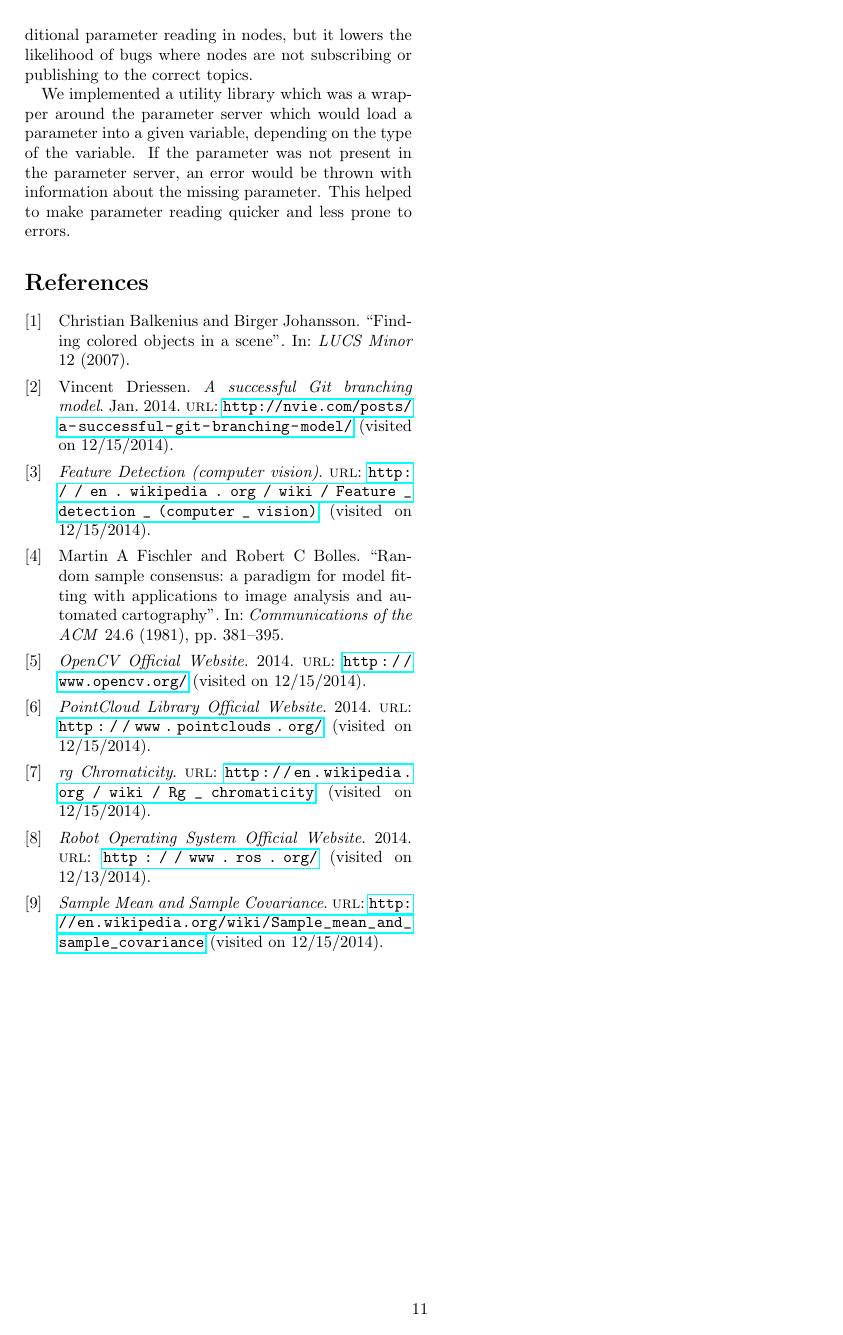
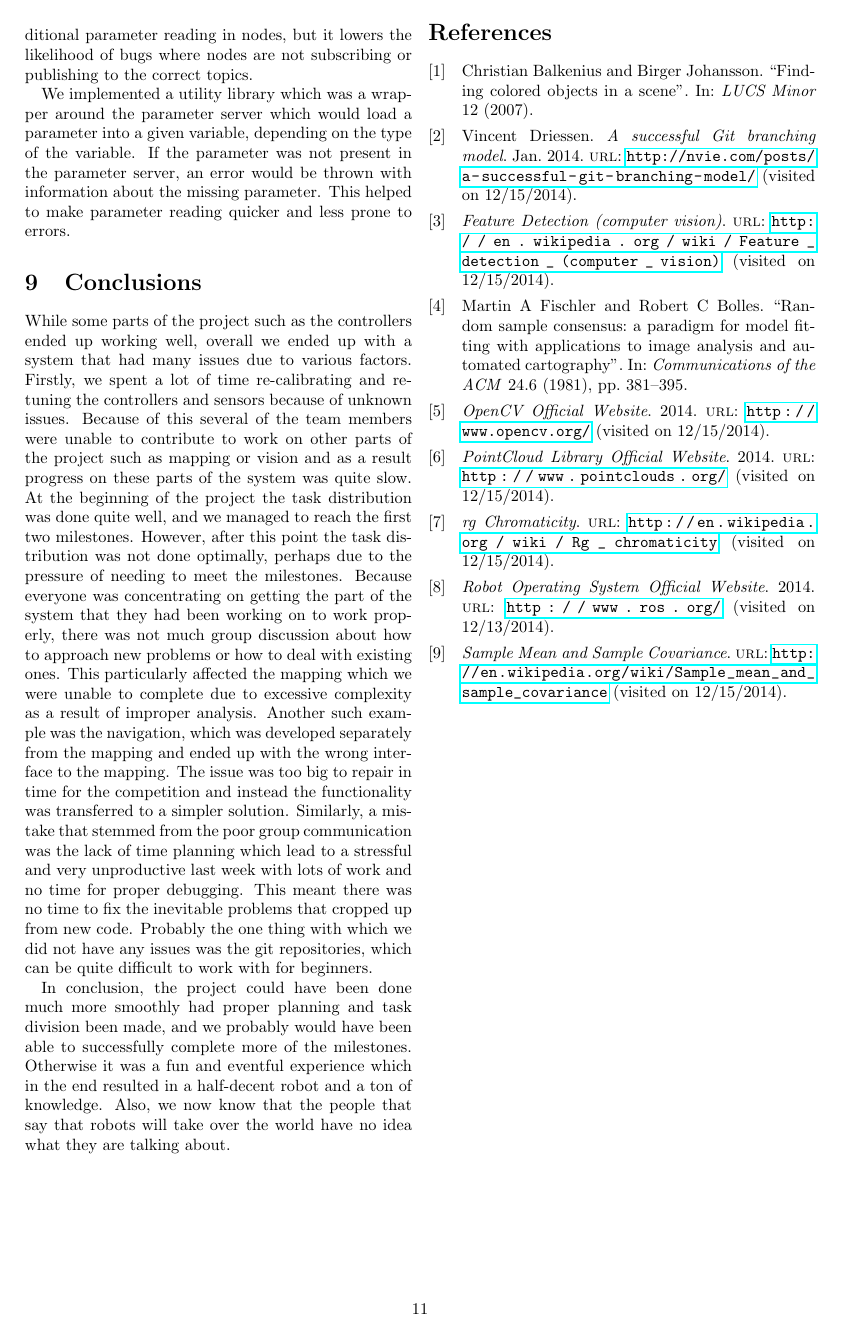
Before and after one commit to DD2425-group-5/documents, a LaTeX paper (report/report.tex): page 11 of 11. Compiled offline with pdfLaTeX.

Commit message:
Added conclusion

```diff
--- a/report/report.tex
+++ b/report/report.tex
@@ -815,8 +815,37 @@ which would load a parameter into a given variable, depending on the type of the
 variable. If the parameter was not present in the parameter server, an error
 would be thrown with information about the missing parameter. This helped to
 make parameter reading quicker and less prone to errors.
+\section{Conclusions}
+While some parts of the project such as the controllers ended up working well,
+overall we ended up with a system that had many issues due to various factors.
+Firstly, we spent a lot of time re-calibrating and re-tuning the controllers and
+sensors because of unknown issues. Because of this several of the team members
+were unable to contribute to work on other parts of the project such as mapping
+or vision and as a result progress on these parts of the system was quite slow.
+At the beginning of the project the task distribution was done quite well, and
+we managed to reach the first two milestones. However, after this point the task
+distribution was not done optimally, perhaps due to the pressure of needing to
+meet the milestones. Because everyone was concentrating on getting the part of
+the system that they had been working on to work properly, there was not much
+group discussion about how to approach new problems or how to deal with existing
+ones. This particularly affected the mapping which we were unable to complete
+due to excessive complexity as a result of improper analysis. Another such
+example was the navigation, which was developed separately from the mapping and
+ended up with the wrong interface to the mapping. The issue was too big to
+repair in time for the competition and instead the functionality was transferred
+to a simpler solution. Similarly, a mistake that stemmed from the poor group
+communication was the lack of time planning which lead to a stressful and very
+unproductive last week with lots of work and no time for proper debugging. This
+meant there was no time to fix the inevitable problems that cropped up from new
+code. Probably the one thing with which we did not have any issues was the git
+repositories, which can be quite difficult to work with for beginners.
 
-\nocite{*}
+In conclusion, the project could have been done much more smoothly had proper
+planning and task division been made, and we probably would have been able to
+successfully complete more of the milestones. Otherwise it was a fun and eventful
+experience which in the end resulted in a half-decent robot and a ton of
+knowledge. Also, we now know that the people that say that robots will take over
+the world have no idea what they are talking about. \nocite{*}
 \printbibliography
 
 
```
